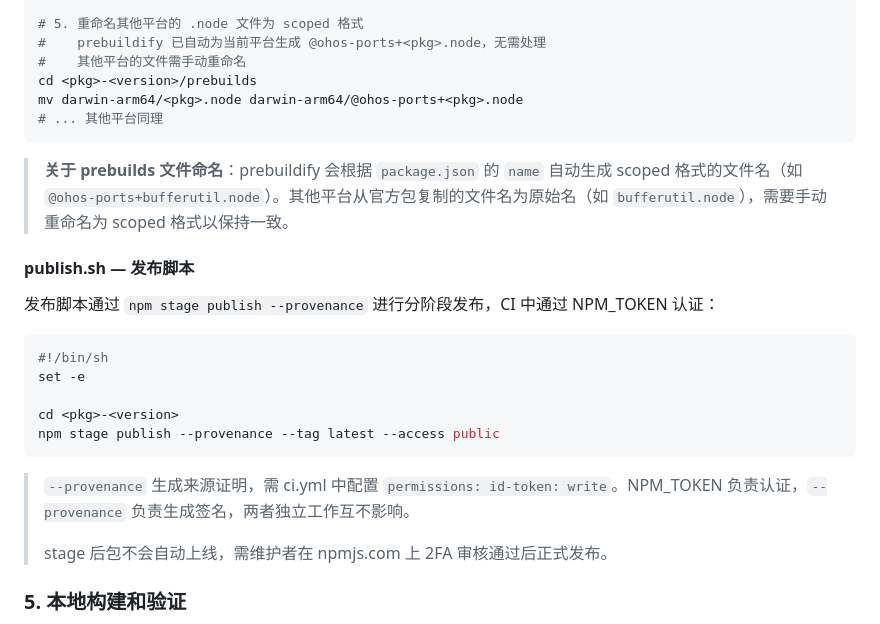
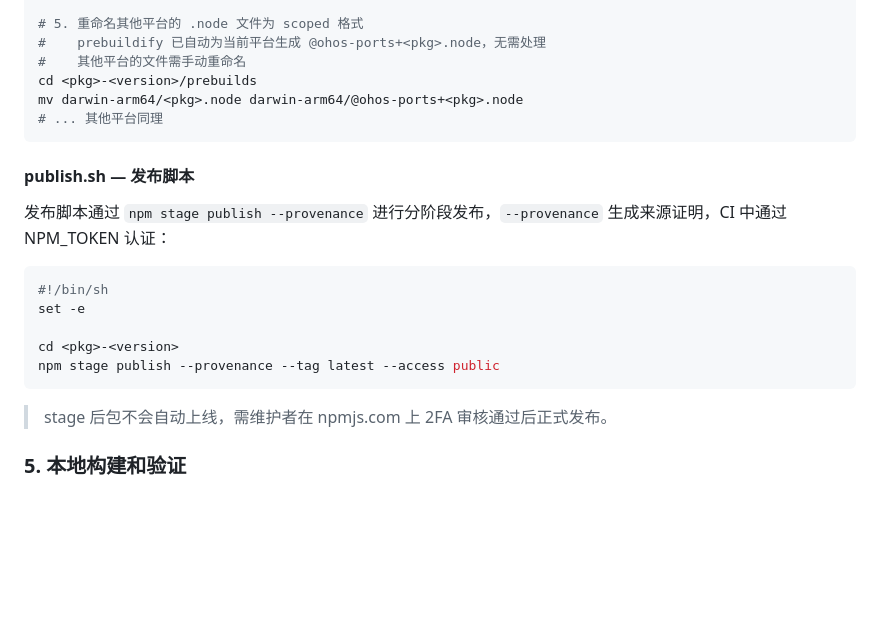
Before and after one commit to bzd9/ohos-ports, a Markdown page: README.md, the part around the change. Rendered like a GitHub page; blank space fills up the shorter version.

````diff
--- a/README.md
+++ b/README.md
@@ -115,11 +115,9 @@ mv darwin-arm64/<pkg>.node darwin-arm64/@ohos-ports+<pkg>.node
 # ... 其他平台同理
 ```
 
-> **关于 prebuilds 文件命名**：prebuildify 会根据 `package.json` 的 `name` 自动生成 scoped 格式的文件名（如 `@ohos-ports+bufferutil.node`）。其他平台从官方包复制的文件名为原始名（如 `bufferutil.node`），需要手动重命名为 scoped 格式以保持一致。
-
 #### publish.sh — 发布脚本
 
-发布脚本通过 `npm stage publish --provenance` 进行分阶段发布，CI 中通过 NPM_TOKEN 认证：
+发布脚本通过 `npm stage publish --provenance` 进行分阶段发布，`--provenance` 生成来源证明，CI 中通过 NPM_TOKEN 认证：
 
 ```sh
 #!/bin/sh
@@ -129,8 +127,6 @@ cd <pkg>-<version>
 npm stage publish --provenance --tag latest --access public
 ```
 
-> `--provenance` 生成来源证明，需 ci.yml 中配置 `permissions: id-token: write`。NPM_TOKEN 负责认证，`--provenance` 负责生成签名，两者独立工作互不影响。
->
 > stage 后包不会自动上线，需维护者在 npmjs.com 上 2FA 审核通过后正式发布。
 
 ### 5. 本地构建和验证
````
